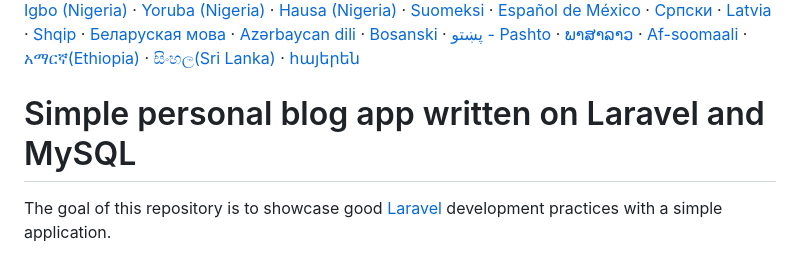
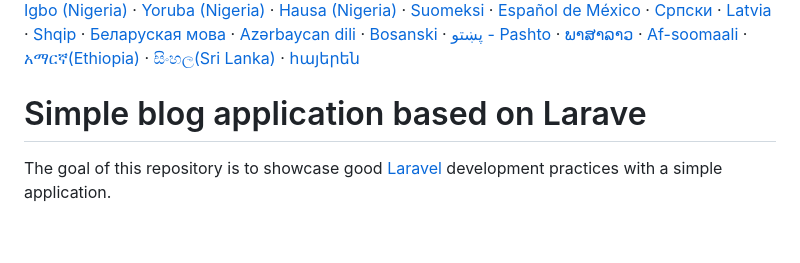
Before and after one commit to gomzyakov/laravel-blog, a Markdown page: README.md, the part around the change. Rendered like a GitHub page; blank space fills up the shorter version.

Commit message:
Update H1-title in README.md (#357)

```diff
--- a/README.md
+++ b/README.md
@@ -76,7 +76,7 @@
 &middot; [සිංහල(Sri Lanka)](translations/README.si.md)
 &middot; [հայերեն](translations/README.arm.md)
 
-# Simple personal blog app written on Laravel and MySQL
+# Simple blog application based on Larave
 
 The goal of this repository is to showcase good [Laravel](https://laravel.com) development practices with a simple application.
 
```
